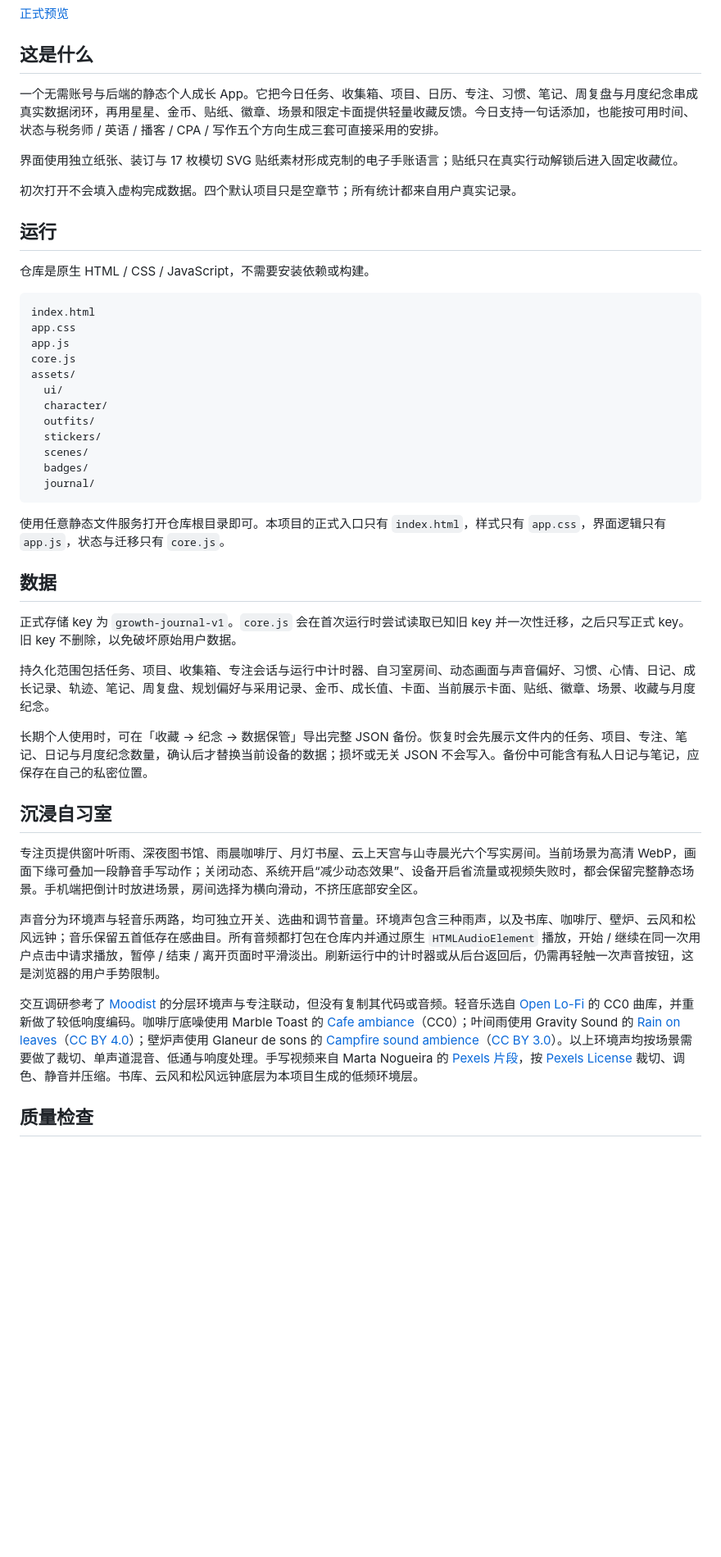
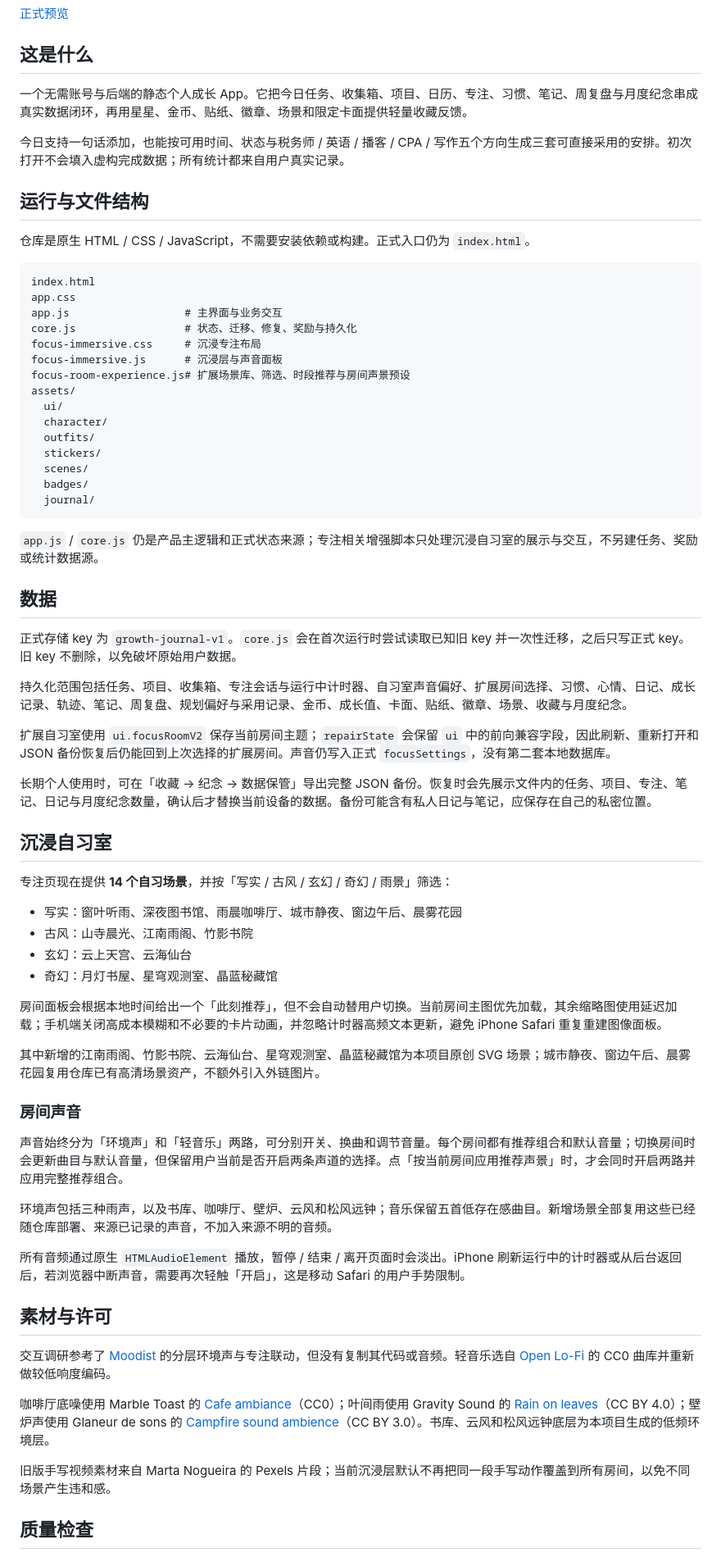
Before and after one commit to RareGigi/-growth-workbench, a Markdown page: README.md, the part around one of its changes. Shown at 82% size. Rendered like a GitHub page; blank space fills up the shorter version.

Commit message:
docs: document expanded focus library and current architecture

````diff
--- a/README.md
+++ b/README.md
@@ -8,21 +8,22 @@
 
 ## 这是什么
 
-一个无需账号与后端的静态个人成长 App。它把今日任务、收集箱、项目、日历、专注、习惯、笔记、周复盘与月度纪念串成真实数据闭环，再用星星、金币、贴纸、徽章、场景和限定卡面提供轻量收藏反馈。今日支持一句话添加，也能按可用时间、状态与税务师 / 英语 / 播客 / CPA / 写作五个方向生成三套可直接采用的安排。
+一个无需账号与后端的静态个人成长 App。它把今日任务、收集箱、项目、日历、专注、习惯、笔记、周复盘与月度纪念串成真实数据闭环，再用星星、金币、贴纸、徽章、场景和限定卡面提供轻量收藏反馈。
 
-界面使用独立纸张、装订与 17 枚模切 SVG 贴纸素材形成克制的电子手账语言；贴纸只在真实行动解锁后进入固定收藏位。
+今日支持一句话添加，也能按可用时间、状态与税务师 / 英语 / 播客 / CPA / 写作五个方向生成三套可直接采用的安排。初次打开不会填入虚构完成数据；所有统计都来自用户真实记录。
 
-初次打开不会填入虚构完成数据。四个默认项目只是空章节；所有统计都来自用户真实记录。
+## 运行与文件结构
 
-## 运行
-
-仓库是原生 HTML / CSS / JavaScript，不需要安装依赖或构建。
+仓库是原生 HTML / CSS / JavaScript，不需要安装依赖或构建。正式入口仍为 `index.html`。
 
 ```text
 index.html
 app.css
-app.js
-core.js
+app.js                  # 主界面与业务交互
+core.js                 # 状态、迁移、修复、奖励与持久化
+focus-immersive.css     # 沉浸专注布局
+focus-immersive.js      # 沉浸层与声音面板
+focus-room-experience.js# 扩展场景库、筛选、时段推荐与房间声景预设
 assets/
   ui/
   character/
@@ -33,22 +34,45 @@ assets/
   journal/
 ```
 
-使用任意静态文件服务打开仓库根目录即可。本项目的正式入口只有 `index.html`，样式只有 `app.css`，界面逻辑只有 `app.js`，状态与迁移只有 `core.js`。
+`app.js` / `core.js` 仍是产品主逻辑和正式状态来源；专注相关增强脚本只处理沉浸自习室的展示与交互，不另建任务、奖励或统计数据源。
 
 ## 数据
 
 正式存储 key 为 `growth-journal-v1`。`core.js` 会在首次运行时尝试读取已知旧 key 并一次性迁移，之后只写正式 key。旧 key 不删除，以免破坏原始用户数据。
 
-持久化范围包括任务、项目、收集箱、专注会话与运行中计时器、自习室房间、动态画面与声音偏好、习惯、心情、日记、成长记录、轨迹、笔记、周复盘、规划偏好与采用记录、金币、成长值、卡面、当前展示卡面、贴纸、徽章、场景、收藏与月度纪念。
+持久化范围包括任务、项目、收集箱、专注会话与运行中计时器、自习室声音偏好、扩展房间选择、习惯、心情、日记、成长记录、轨迹、笔记、周复盘、规划偏好与采用记录、金币、成长值、卡面、贴纸、徽章、场景、收藏与月度纪念。
 
-长期个人使用时，可在「收藏 → 纪念 → 数据保管」导出完整 JSON 备份。恢复时会先展示文件内的任务、项目、专注、笔记、日记与月度纪念数量，确认后才替换当前设备的数据；损坏或无关 JSON 不会写入。备份中可能含有私人日记与笔记，应保存在自己的私密位置。
+扩展自习室使用 `ui.focusRoomV2` 保存当前房间主题；`repairState` 会保留 `ui` 中的前向兼容字段，因此刷新、重新打开和 JSON 备份恢复后仍能回到上次选择的扩展房间。声音仍写入正式 `focusSettings`，没有第二套本地数据库。
+
+长期个人使用时，可在「收藏 → 纪念 → 数据保管」导出完整 JSON 备份。恢复时会先展示文件内的任务、项目、专注、笔记、日记与月度纪念数量，确认后才替换当前设备的数据。备份可能含有私人日记与笔记，应保存在自己的私密位置。
 
 ## 沉浸自习室
 
-专注页提供窗叶听雨、深夜图书馆、雨晨咖啡厅、月灯书屋、云上天宫与山寺晨光六个写实房间。当前场景为高清 WebP，画面下缘可叠加一段静音手写动作；关闭动态、系统开启“减少动态效果”、设备开启省流量或视频失败时，都会保留完整静态场景。手机端把倒计时放进场景，房间选择为横向滑动，不挤压底部安全区。
+专注页现在提供 **14 个自习场景**，并按「写实 / 古风 / 玄幻 / 奇幻 / 雨景」筛选：
 
-声音分为环境声与轻音乐两路，均可独立开关、选曲和调节音量。环境声包含三种雨声，以及书库、咖啡厅、壁炉、云风和松风远钟；音乐保留五首低存在感曲目。所有音频都打包在仓库内并通过原生 `HTMLAudioElement` 播放，开始 / 继续在同一次用户点击中请求播放，暂停 / 结束 / 离开页面时平滑淡出。刷新运行中的计时器或从后台返回后，仍需再轻触一次声音按钮，这是浏览器的用户手势限制。
+- 写实：窗叶听雨、深夜图书馆、雨晨咖啡厅、城市静夜、窗边午后、晨雾花园
+- 古风：山寺晨光、江南雨阁、竹影书院
+- 玄幻：云上天宫、云海仙台
+- 奇幻：月灯书屋、星穹观测室、晶蓝秘藏馆
 
-交互调研参考了 [Moodist](https://github.com/remvze/moodist) 的分层环境声与专注联动，但没有复制其代码或音频。轻音乐选自 [Open Lo-Fi](https://github.com/btahir/open-lofi) 的 CC0 曲库，并重新做了较低响度编码。咖啡厅底噪使用 Marble Toast 的 [Cafe ambiance](https://commons.wikimedia.org/wiki/File:Cafe_ambiance.ogg)（CC0）；叶间雨使用 Gravity Sound 的 [Rain on leaves](https://commons.wikimedia.org/wiki/File%3ARain_on_leaves_%28Gravity_Sound%29.wav)（[CC BY 4.0](https://creativecommons.org/licenses/by/4.0/)）；壁炉声使用 Glaneur de sons 的 [Campfire sound ambience](https://commons.wikimedia.org/wiki/File:Campfire_sound_ambience.ogg)（[CC BY 3.0](https://creativecommons.org/licenses/by/3.0/)）。以上环境声均按场景需要做了裁切、单声道混音、低通与响度处理。手写视频来自 Marta Nogueira 的 [Pexels 片段](https://www.pexels.com/video/close-up-of-woman-sitting-at-a-desk-in-the-office-and-writing-a-note-with-a-pen-in-a-notebook-selective-focus-technique-on-woman-s-hand-20422317/)，按 [Pexels License](https://www.pexels.com/license/) 裁切、调色、静音并压缩。书库、云风和松风远钟底层为本项目生成的低频环境层。
+房间面板会根据本地时间给出一个「此刻推荐」，但不会自动替用户切换。当前房间主图优先加载，其余缩略图使用延迟加载；手机端关闭高成本模糊和不必要的卡片动画，并忽略计时器高频文本更新，避免 iPhone Safari 重复重建图像面板。
+
+其中新增的江南雨阁、竹影书院、云海仙台、星穹观测室、晶蓝秘藏馆为本项目原创 SVG 场景；城市静夜、窗边午后、晨雾花园复用仓库已有高清场景资产，不额外引入外链图片。
+
+### 房间声音
+
+声音始终分为「环境声」和「轻音乐」两路，可分别开关、换曲和调节音量。每个房间都有推荐组合和默认音量；切换房间时会更新曲目与默认音量，但保留用户当前是否开启两条声道的选择。点「按当前房间应用推荐声景」时，才会同时开启两路并应用完整推荐组合。
+
+环境声包括三种雨声，以及书库、咖啡厅、壁炉、云风和松风远钟；音乐保留五首低存在感曲目。新增场景全部复用这些已经随仓库部署、来源已记录的声音，不加入来源不明的音频。
+
+所有音频通过原生 `HTMLAudioElement` 播放，暂停 / 结束 / 离开页面时会淡出。iPhone 刷新运行中的计时器或从后台返回后，若浏览器中断声音，需要再次轻触「开启」，这是移动 Safari 的用户手势限制。
+
+## 素材与许可
+
+交互调研参考了 [Moodist](https://github.com/remvze/moodist) 的分层环境声与专注联动，但没有复制其代码或音频。轻音乐选自 [Open Lo-Fi](https://github.com/btahir/open-lofi) 的 CC0 曲库并重新做较低响度编码。
+
+咖啡厅底噪使用 Marble Toast 的 [Cafe ambiance](https://commons.wikimedia.org/wiki/File:Cafe_ambiance.ogg)（CC0）；叶间雨使用 Gravity Sound 的 [Rain on leaves](https://commons.wikimedia.org/wiki/File%3ARain_on_leaves_%28Gravity_Sound%29.wav)（CC BY 4.0）；壁炉声使用 Glaneur de sons 的 [Campfire sound ambience](https://commons.wikimedia.org/wiki/File:Campfire_sound_ambience.ogg)（CC BY 3.0）。书库、云风和松风远钟底层为本项目生成的低频环境层。
+
+旧版手写视频素材来自 Marta Nogueira 的 Pexels 片段；当前沉浸层默认不再把同一段手写动作覆盖到所有房间，以免不同场景产生违和感。
 
 ## 质量检查
````
Also changed, not shown: other parts of README.md (+6 -2 lines).
